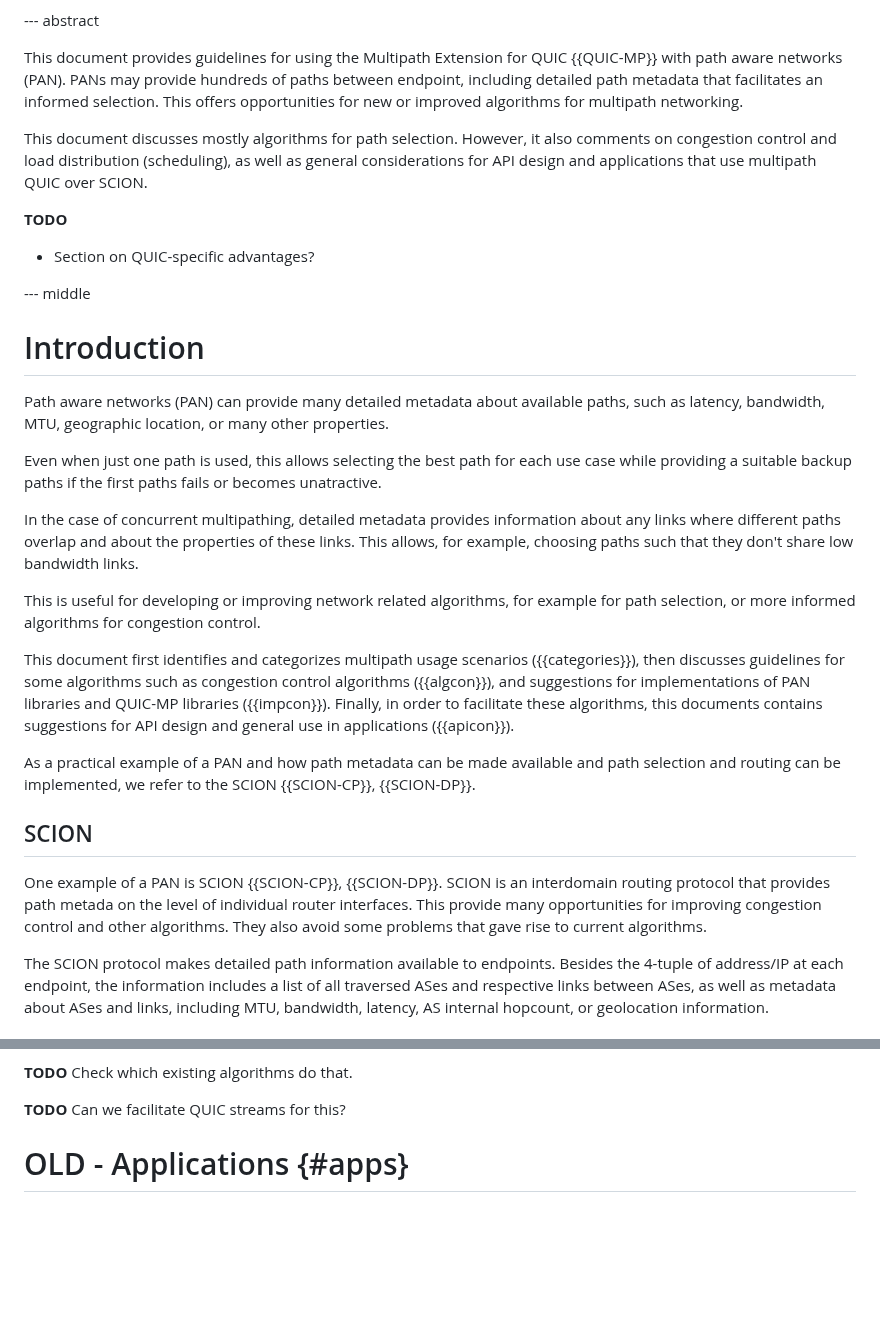
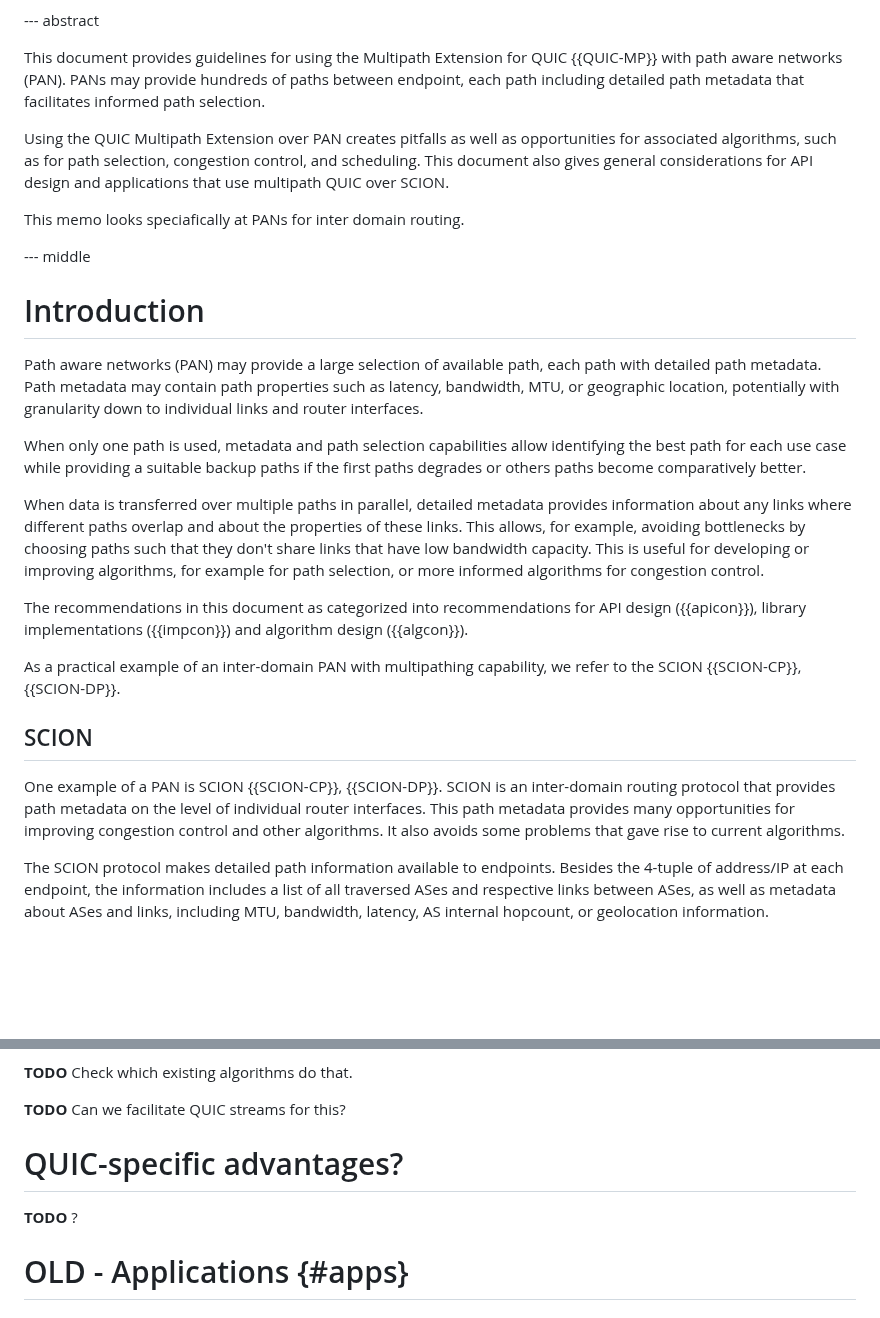
Before and after one commit to netsec-ethz/scion-quic-multipath_I-D, a Markdown page: draft-zaeschke-scion-quic-multipath.md, 2 parts joined by grey strips. Drawn GitHub-style; blank space fills up the shorter version.

Commit message:
Rewrite 1

```diff
--- a/draft-zaeschke-scion-quic-multipath.md
+++ b/draft-zaeschke-scion-quic-multipath.md
@@ -100,62 +100,56 @@ Computer Networks (LCN)"
 
 This document provides guidelines for using the Multipath Extension
 for QUIC {{QUIC-MP}} with path aware networks (PAN).
-PANs may provide hundreds of paths between endpoint, including
-detailed path metadata that facilitates an informed selection.
-This offers opportunities for new or improved algorithms for
-multipath networking.
+PANs may provide hundreds of paths between endpoint, each path including
+detailed path metadata that facilitates informed path selection.
 
-This document discusses mostly algorithms for path selection.
-However, it also comments on congestion control and load distribution
-(scheduling), as well as general considerations for
-API design and applications that use multipath QUIC over SCION.
+Using the QUIC Multipath Extension over PAN creates pitfalls as well as
+opportunities for associated algorithms, such as for path selection,
+congestion control, and scheduling.
+This document also gives general considerations for API design and
+applications that use multipath QUIC over SCION.
 
-**TODO**
-
-- Section on QUIC-specific advantages?
+This memo looks speciafically at PANs for inter domain routing.
 
 --- middle
 
 # Introduction
 
-Path aware networks (PAN) can provide many detailed metadata about
-available paths, such as latency, bandwidth, MTU, geographic location,
-or many other properties.
+Path aware networks (PAN) may provide a large selection of
+available path, each path with detailed path metadata. Path metadata
+may contain path properties such as latency, bandwidth, MTU,
+or geographic location, potentially with granularity down to individual
+links and router interfaces.
 
-Even when just one path is used, this allows selecting the
-best path for each use case while providing a suitable backup
-paths if the first paths fails or becomes unatractive.
+When only one path is used, metadata and path selection
+capabilities allow identifying the best path for each use case while
+providing a suitable backup paths if the first paths degrades or others
+paths become comparatively better.
 
-In the case of concurrent multipathing, detailed metadata provides
-information about any links where different paths overlap and about the
-properties of these links. This allows, for example, choosing paths
-such that they don't share low bandwidth links.
+When data is transferred over multiple paths in parallel, detailed
+metadata provides information about any links where different paths
+overlap and about the properties of these links.
+This allows, for example, avoiding bottlenecks by choosing paths
+such that they don't share links that have low bandwidth capacity.
+This is useful for developing or improving algorithms, for example
+for path selection, or more informed algorithms for congestion control.
 
-This is useful for developing or improving network related algorithms,
-for example for path selection, or more informed algorithms for
-congestion control.
+The recommendations in this document as categorized into
+recommendations for API design ({{apicon}}), library implementations
+({{impcon}}) and algorithm design ({{algcon}}).
 
-This document first identifies and categorizes multipath usage
-scenarios ({{categories}}), then discusses guidelines for some
-algorithms such as congestion control algorithms ({{algcon}}),
-and suggestions for implementations of PAN libraries and
-QUIC-MP libraries ({{impcon}}).
-Finally, in order to facilitate these algorithms, this documents
-contains suggestions for API design and general use in
-applications ({{apicon}}).
-
-As a practical example of a PAN and how path metadata
-can be made available and path selection and routing can be
-implemented, we refer to the SCION {{SCION-CP}}, {{SCION-DP}}.
+As a practical example of an inter-domain PAN with multipathing
+capability, we refer to the SCION {{SCION-CP}}, {{SCION-DP}}.
 
 
 ## SCION
 
 One example of a PAN is SCION {{SCION-CP}}, {{SCION-DP}}.
-SCION is an interdomain routing protocol that provides path metada
-on the level of individual router interfaces. This provide many
-opportunities for improving congestion control and other algorithms.
-They also avoid some problems that gave rise to current algorithms.
+SCION is an inter-domain routing protocol that provides path metadata
+on the level of individual router interfaces. This path metadata
+provides many opportunities for improving congestion control and other
+algorithms. It also avoids some problems that gave rise to current
+algorithms.
 
 The SCION protocol makes detailed path information available to
 endpoints. Besides the 4-tuple of address/IP at each endpoint, the
@@ -592,6 +586,14 @@ equally large buffer on the sender side.
 **TODO** Can we facilitate QUIC streams for this?
 
 
+
+
+# QUIC-specific advantages?
+
+**TODO** ?
+
+
+
 # OLD - Applications {#apps}
 
 ## Data Transfer {#datra}
```
